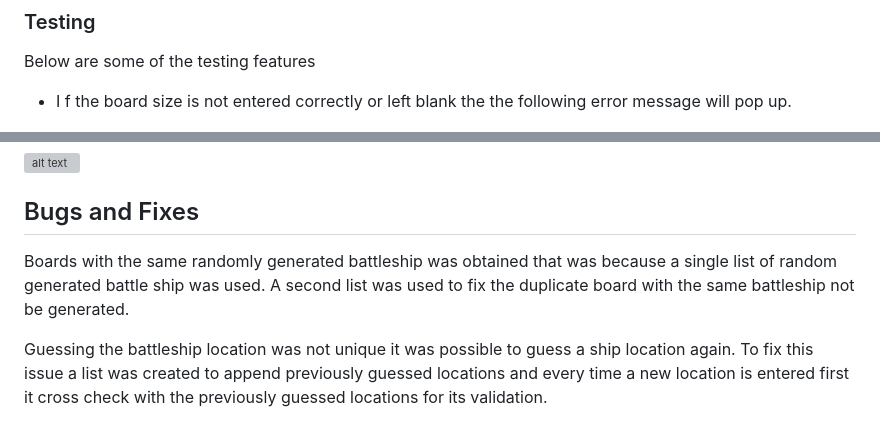
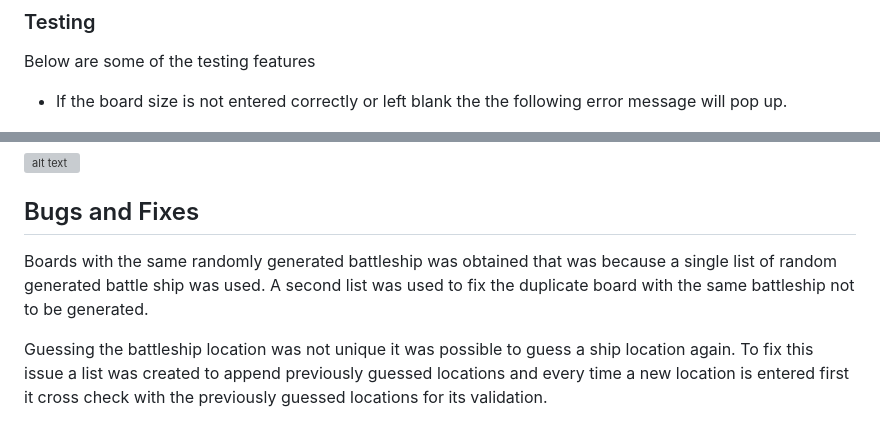
Before and after one commit to bky201/battleship-game, a Markdown page: README.md, 2 parts joined by grey strips. Drawn GitHub-style; grey boxes are pictures that could not be loaded.

Commit message:
Add content to readMe file

```diff
--- a/README.md
+++ b/README.md
@@ -101,7 +101,7 @@ Battleship game is a website that allows users to play game against computer. Bo
 
 Below are some of the testing features
 
-* I f the board size is not entered correctly or left blank the the following error message will pop up.
+* If the board size is not entered correctly or left blank the the following error message will pop up.
 
     ![alt text](images/invalidboardsize.png)
 
@@ -123,7 +123,7 @@ The python code was uploaded to the CI Python Linter to validate the code and wa
 
 ## Bugs and Fixes
 
-Boards with the same randomly generated battleship was obtained that was because a single list of random generated battle ship was used. A second list was used to fix the duplicate board with the same battleship not be generated.
+Boards with the same randomly generated battleship was obtained that was because a single list of random generated battle ship was used. A second list was used to fix the duplicate board with the same battleship not to be generated.
 
 Guessing the battleship location was not unique it was possible to guess a ship location again. To fix this issue a list was created to append previously guessed locations and every time a new location is entered first it cross check with the previously guessed locations for its validation.
 
```
Also changed, not shown: other parts of README.md (+1 -1 lines).
